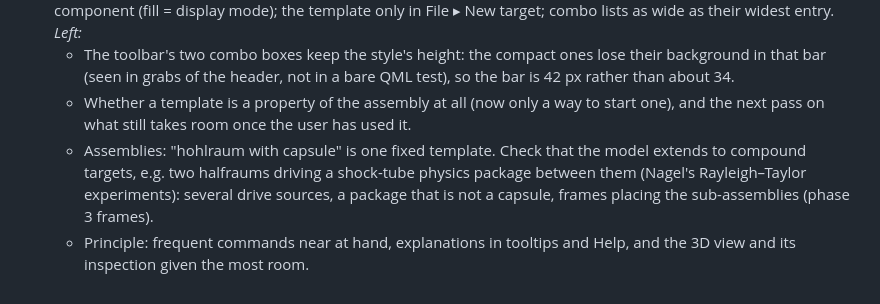
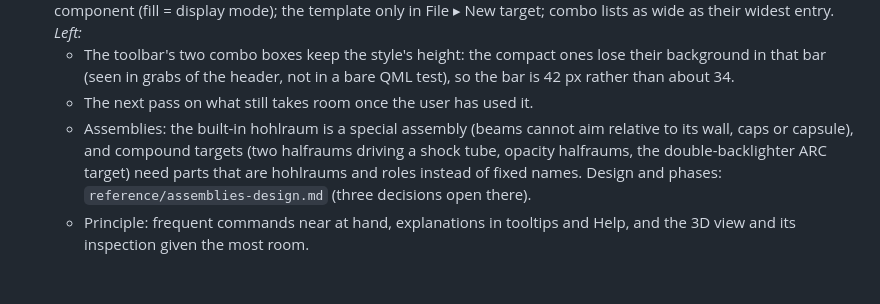
Before and after one commit to stillyslalom/Briareus.jl, a Markdown page: reference/ROADMAP.md, the part around the change. Rendered like a GitHub page.

```diff
--- a/reference/ROADMAP.md
+++ b/reference/ROADMAP.md
@@ -204,11 +204,11 @@ Items 7–12 follow the 2026-10-22 literature review against Kritcher et al. 202
     - The toolbar's two combo boxes keep the style's height: the compact ones lose
       their background in that bar (seen in grabs of the header, not in a bare QML
       test), so the bar is 42 px rather than about 34.
-    - Whether a template is a property of the assembly at all (now only a way to start
-      one), and the next pass on what still takes room once the user has used it.
-    - Assemblies: "hohlraum with capsule" is one fixed template. Check that the model
-      extends to compound targets, e.g. two halfraums driving a shock-tube physics package
-      between them (Nagel's Rayleigh–Taylor experiments): several drive sources, a package
-      that is not a capsule, frames placing the sub-assemblies (phase 3 frames).
+    - The next pass on what still takes room once the user has used it.
+    - Assemblies: the built-in hohlraum is a special assembly (beams cannot aim relative
+      to its wall, caps or capsule), and compound targets (two halfraums driving a shock
+      tube, opacity halfraums, the double-backlighter ARC target) need parts that are
+      hohlraums and roles instead of fixed names. Design and phases:
+      `reference/assemblies-design.md` (three decisions open there).
     - Principle: frequent commands near at hand, explanations in tooltips and Help, and
       the 3D view and its inspection given the most room.
```
Also changed, not shown: reference/assemblies-design.md (added, +111 -0 lines).
